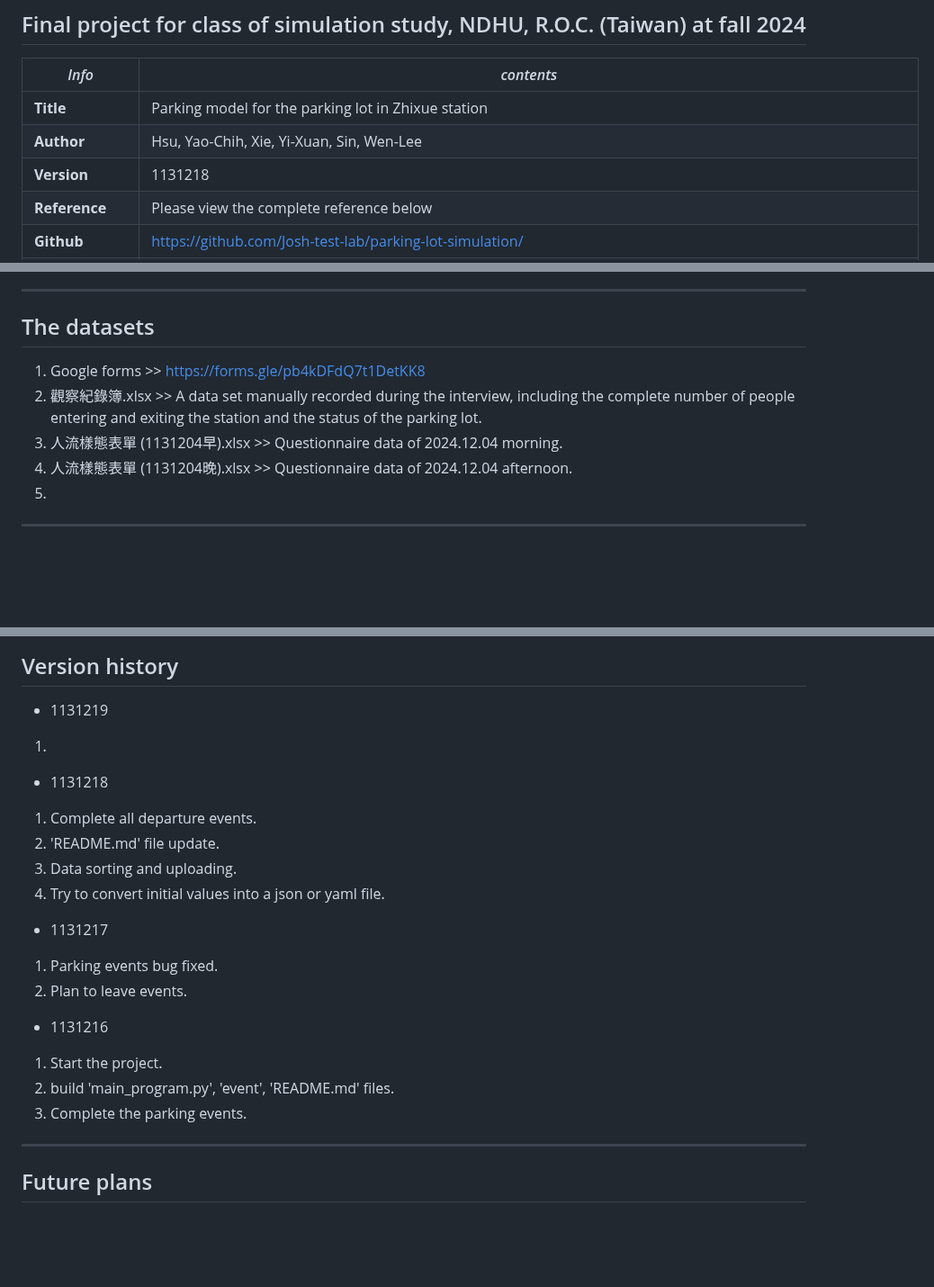
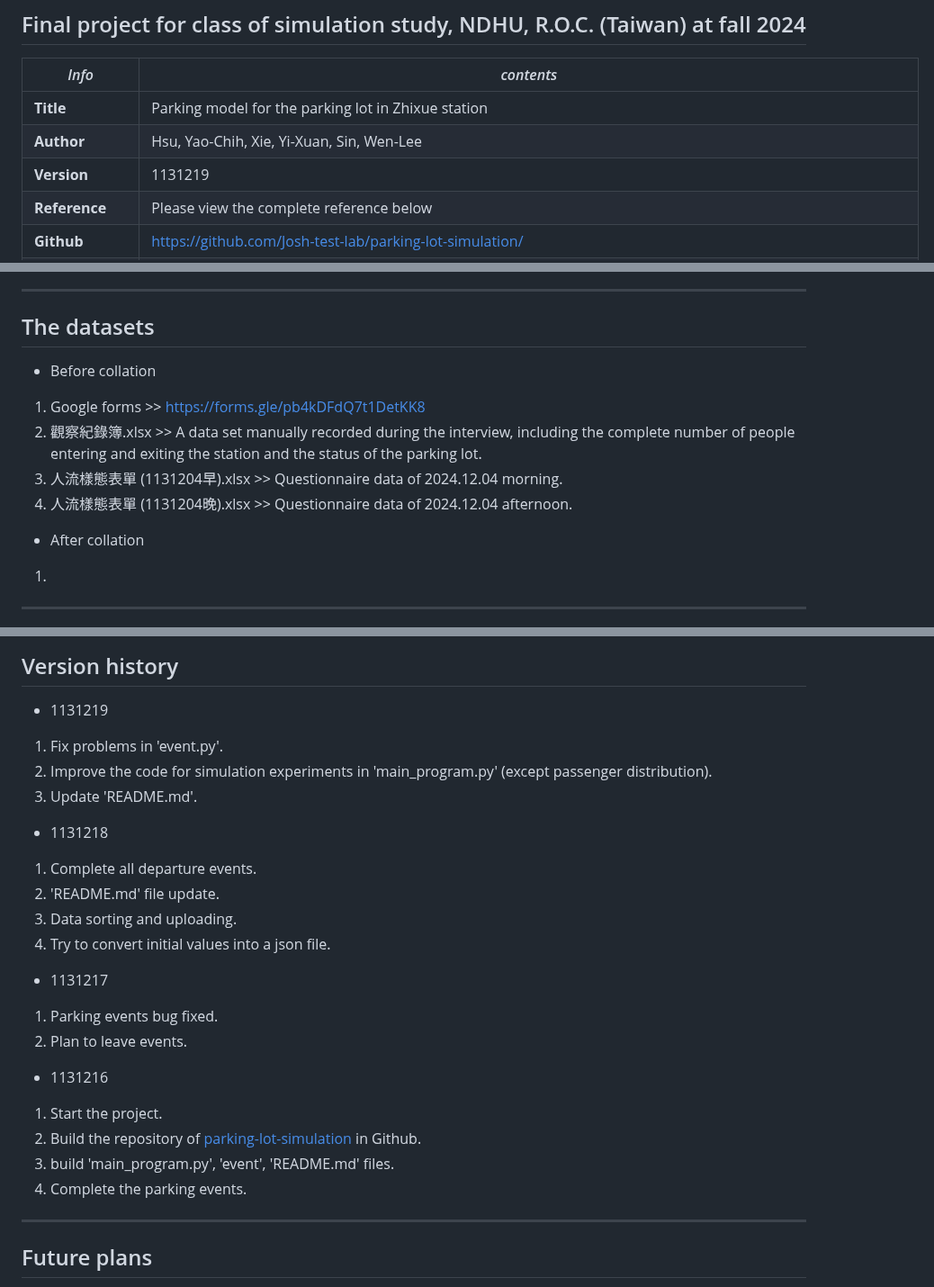
Before and after one commit to Josh-test-lab/parking-lot-simulation, a Markdown page: README.md, 3 parts joined by grey strips. Shown at 90% size. Rendered like a GitHub page; blank space fills up the shorter version.

```diff
--- a/README.md
+++ b/README.md
@@ -5,7 +5,7 @@
 |--------------------|---------------------------------------------------------------|
 **Title**            | Parking model for the parking lot in Zhixue station
 **Author**           | Hsu, Yao-Chih, Xie, Yi-Xuan, Sin, Wen-Lee
-**Version**          | 1131218
+**Version**          | 1131219
 **Reference**        | Please view the complete reference below
 **Github**           | https://github.com/Josh-test-lab/parking-lot-simulation/
 **Patlat**           | https://padlet.com/hyc0113/padlet-4e8wfbj1inqu66jo
@@ -21,11 +21,14 @@
 
 --------------------------------------------------------------------------------------
 ## The datasets
+- Before collation
 1. Google forms                 >> https://forms.gle/pb4kDFdQ7t1DetKK8
 2. 觀察紀錄簿.xlsx               >> A data set manually recorded during the interview, including the complete number of people entering and exiting the station and the status of the parking lot.
 4. 人流樣態表單 (1131204早).xlsx >> Questionnaire data of 2024.12.04 morning.
 5. 人流樣態表單 (1131204晚).xlsx >> Questionnaire data of 2024.12.04 afternoon.
-6.
+
+- After collation
+1.
 
 --------------------------------------------------------------------------------------
 ## References
@@ -45,13 +48,15 @@
 --------------------------------------------------------------------------------------
 ## Version history
 - 1131219
-1.
+1. Fix problems in 'event.py'.
+2. Improve the code for simulation experiments in 'main_program.py' (except passenger distribution).
+3. Update 'README.md'.
 
 - 1131218
 1. Complete all departure events.
 2. 'README.md' file update.
 3. Data sorting and uploading.
-4. Try to convert initial values into a json or yaml file.
+4. Try to convert initial values into a json file.
 
 - 1131217
 1. Parking events bug fixed.
@@ -59,8 +64,9 @@
 
 - 1131216
 1. Start the project.
-2. build 'main_program.py', 'event', 'README.md' files.
-3. Complete the parking events.
+2. Build the repository of [parking-lot-simulation](https://github.com/Josh-test-lab/parking-lot-simulation) in Github.
+3. build 'main_program.py', 'event', 'README.md' files.
+4. Complete the parking events.
 
 --------------------------------------------------------------------------------------
 ## Future plans
```
